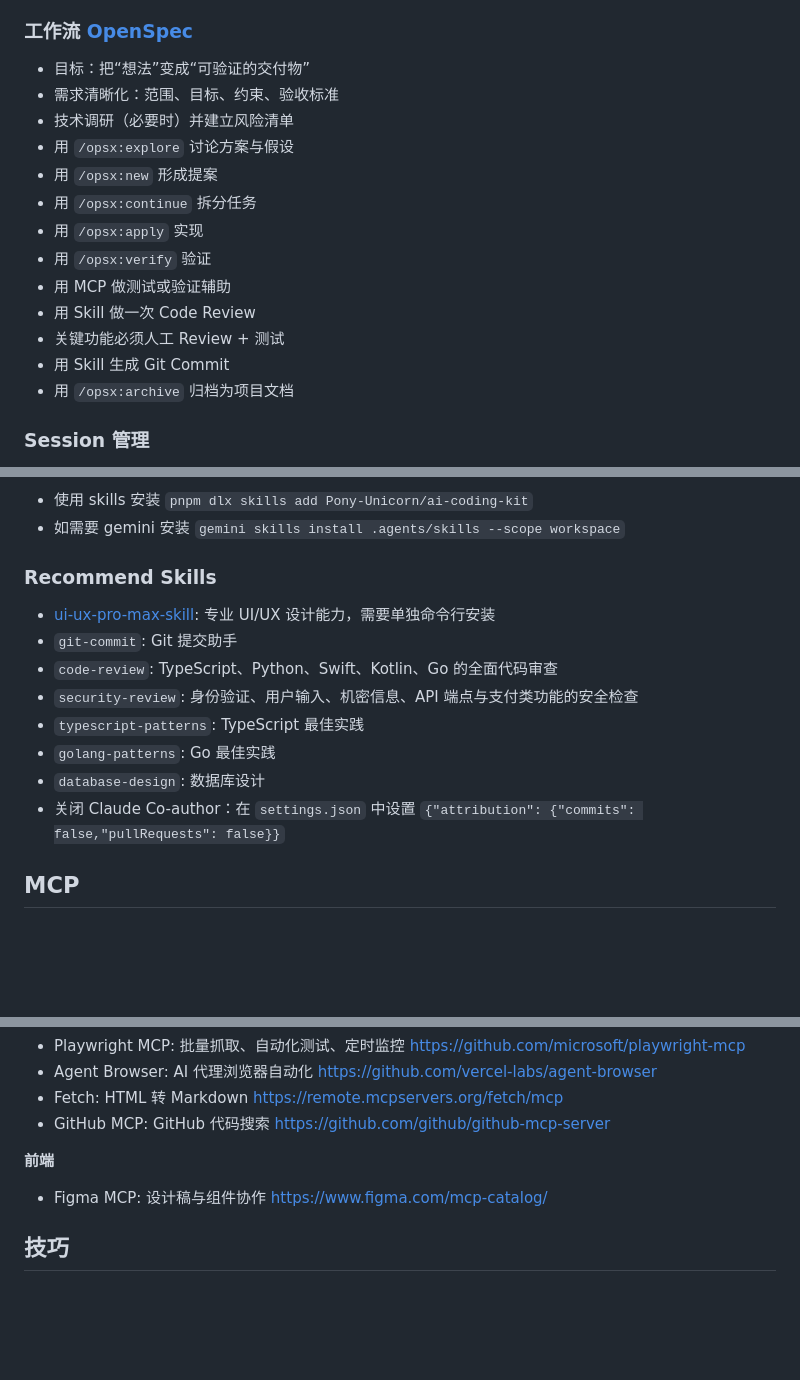
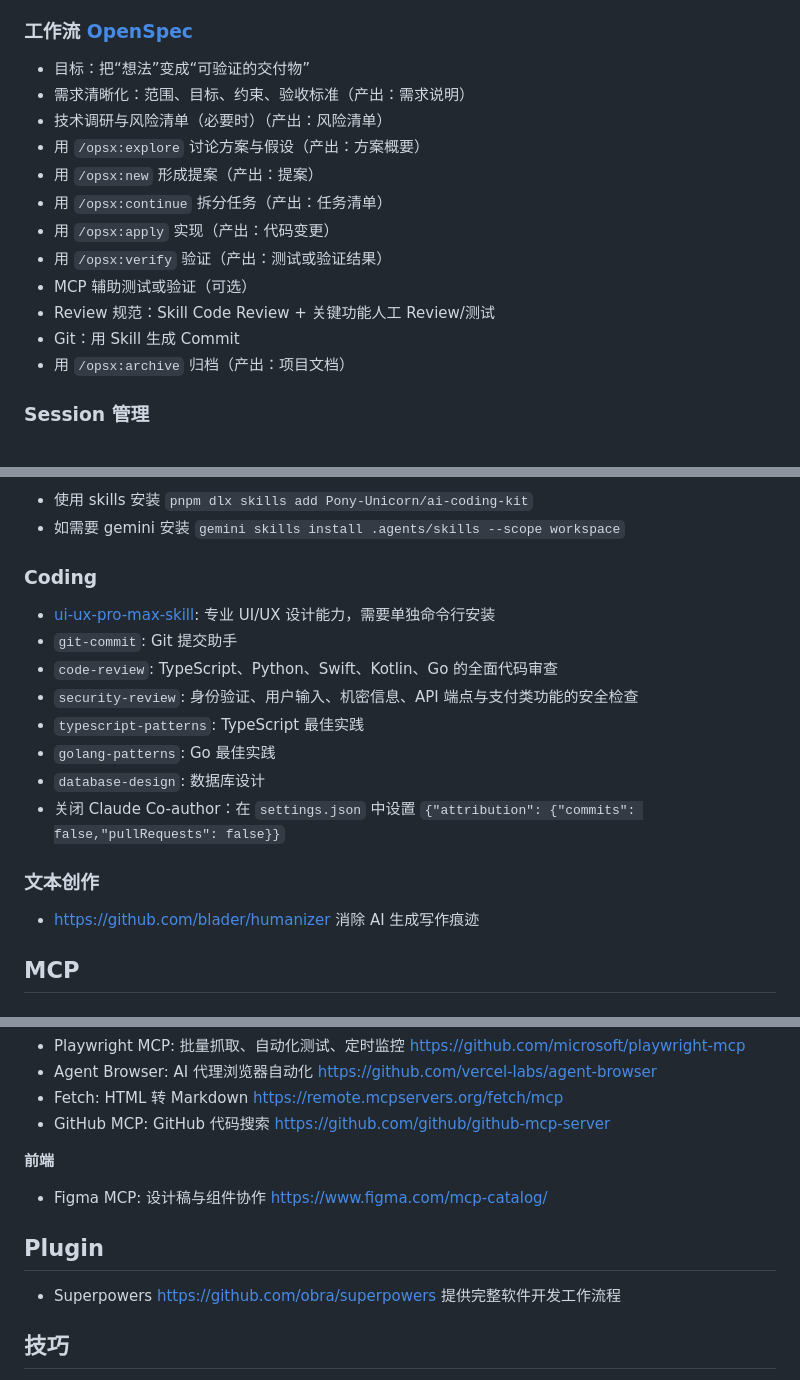
Before and after one commit to Pony-Unicorn/ai-coding-kit, a Markdown page: README.md, 3 parts joined by grey strips. GitHub-like rendering; blank space fills up the shorter version.

Commit message:
docs(readme): refine workflow and resources

```diff
--- a/README.md
+++ b/README.md
@@ -20,18 +20,17 @@
 ### 工作流 [OpenSpec](https://jimmysong.io/zh/book/ai-handbook/sdd/openspec)
 
 - 目标：把“想法”变成“可验证的交付物”
-- 需求清晰化：范围、目标、约束、验收标准
-- 技术调研（必要时）并建立风险清单
-- 用 `/opsx:explore` 讨论方案与假设
-- 用 `/opsx:new` 形成提案
-- 用 `/opsx:continue` 拆分任务
-- 用 `/opsx:apply` 实现
-- 用 `/opsx:verify` 验证
-- 用 MCP 做测试或验证辅助
-- 用 Skill 做一次 Code Review
-- 关键功能必须人工 Review + 测试
-- 用 Skill 生成 Git Commit
-- 用 `/opsx:archive` 归档为项目文档
+- 需求清晰化：范围、目标、约束、验收标准（产出：需求说明）
+- 技术调研与风险清单（必要时）（产出：风险清单）
+- 用 `/opsx:explore` 讨论方案与假设（产出：方案概要）
+- 用 `/opsx:new` 形成提案（产出：提案）
+- 用 `/opsx:continue` 拆分任务（产出：任务清单）
+- 用 `/opsx:apply` 实现（产出：代码变更）
+- 用 `/opsx:verify` 验证（产出：测试或验证结果）
+- MCP 辅助测试或验证（可选）
+- Review 规范：Skill Code Review + 关键功能人工 Review/测试
+- Git：用 Skill 生成 Commit
+- 用 `/opsx:archive` 归档（产出：项目文档）
 
 ### Session 管理
 
@@ -65,7 +64,7 @@
 - 使用 skills 安装 `pnpm dlx skills add Pony-Unicorn/ai-coding-kit`
 - 如需要 gemini 安装 `gemini skills install .agents/skills --scope workspace`
 
-### Recommend Skills
+### Coding
 
 - [ui-ux-pro-max-skill](https://github.com/nextlevelbuilder/ui-ux-pro-max-skill?tab=readme-ov-file#using-cli-recommended): 专业 UI/UX 设计能力，需要单独命令行安装
 - `git-commit`: Git 提交助手
@@ -75,6 +74,10 @@
 - `golang-patterns`: Go 最佳实践
 - `database-design`: 数据库设计
 - 关闭 Claude Co-author：在 `settings.json` 中设置 `{"attribution": {"commits": false,"pullRequests": false}}`
+
+### 文本创作
+
+- https://github.com/blader/humanizer 消除 AI 生成写作痕迹
 
 ## MCP
 
@@ -106,6 +109,10 @@
 
 - Figma MCP: 设计稿与组件协作 https://www.figma.com/mcp-catalog/
 
+## Plugin
+
+- Superpowers https://github.com/obra/superpowers 提供完整软件开发工作流程
+
 ## 技巧
 
 - 修改策略：小步提交，避免大爆改
```
